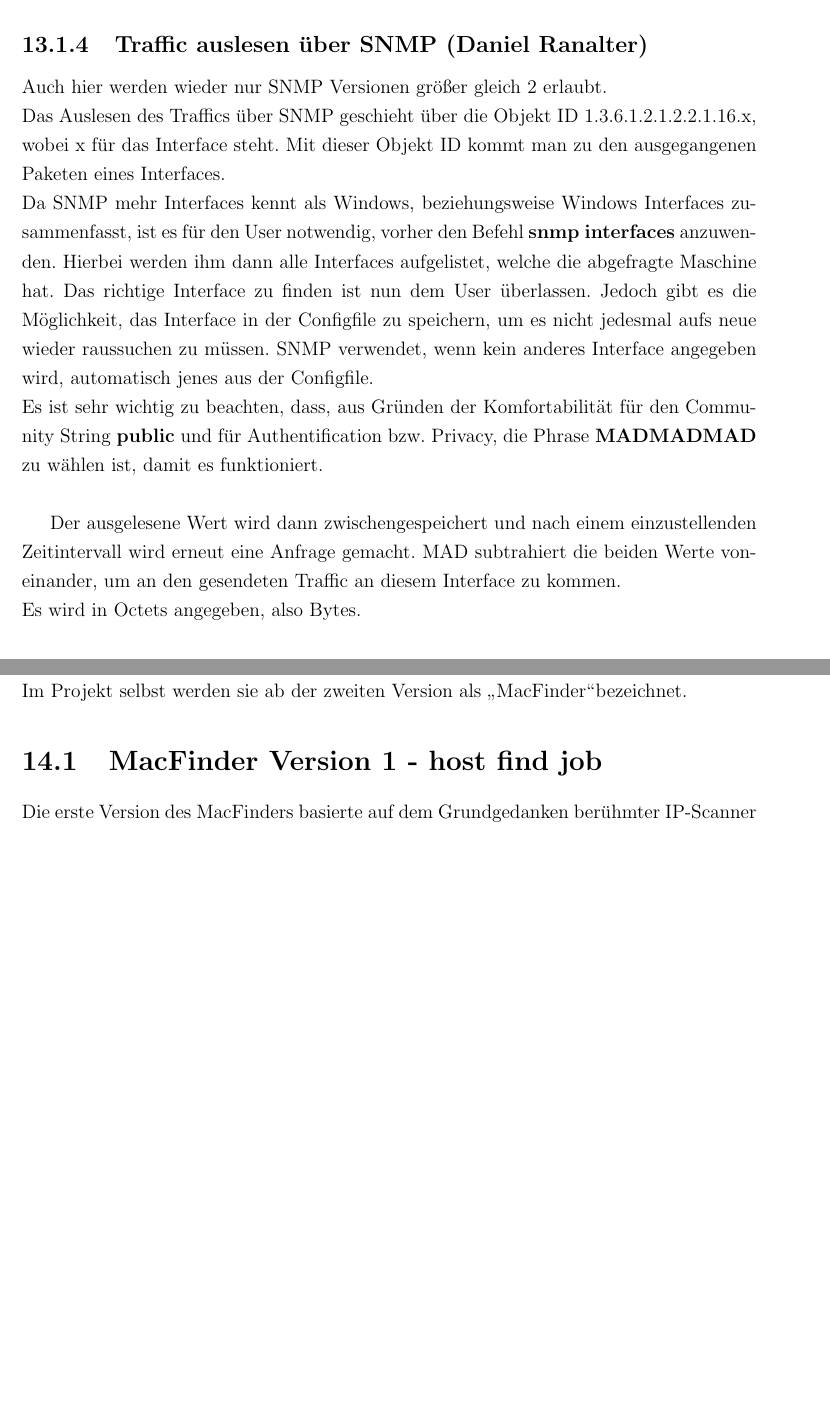
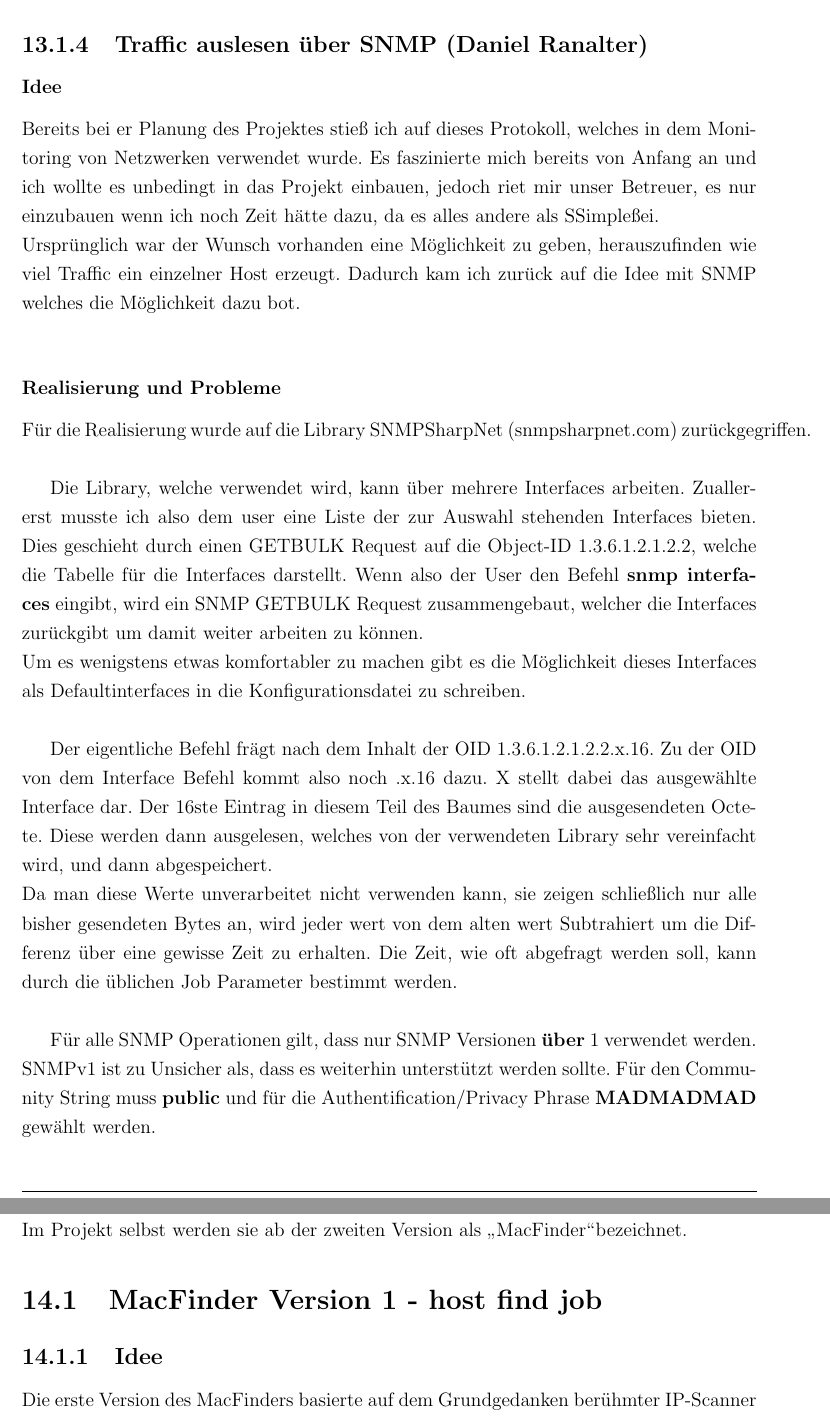
Before and after one commit to onixion/MADDoc, a LaTeX document (master-doc/MADDoc.tex): two parts of pages 151 and 153 of 195 before the commit and two parts of pages 151 and 154 of 196 after it, joined at a grey line, cut so that both start at the same text, the shorter picture padded with empty space. Compiled offline with pdfLaTeX.

Commit message:
further expansion

```diff
--- a/master-doc/MADDoc.tex
+++ b/master-doc/MADDoc.tex
@@ -2574,13 +2574,20 @@ Jeder Job (egal welcher Typ) muss folgende Eigenschaften definieren:\\
 \lfoot{Ranalter Daniel}%--------------------------------------------------------------------------------------------
 
 \subsection{Traffic auslesen über SNMP (Daniel Ranalter)}
-Auch hier werden wieder nur SNMP Versionen größer gleich 2 erlaubt.\\
-Das Auslesen des Traffics über SNMP geschieht über die Objekt ID 1.3.6.1.2.1.2.2.1.16.x, wobei x für das Interface steht. Mit dieser Objekt ID kommt man zu den ausgegangenen Paketen eines Interfaces.\\
-Da SNMP mehr Interfaces kennt als Windows, beziehungsweise Windows Interfaces zusammenfasst, ist es für den User notwendig, vorher den Befehl \textbf{snmp interfaces} anzuwenden. Hierbei werden ihm dann alle Interfaces aufgelistet, welche die abgefragte Maschine hat. Das richtige Interface zu finden ist nun dem User überlassen. Jedoch gibt es die Möglichkeit, das Interface in der Configfile zu speichern, um es nicht jedesmal aufs neue wieder raussuchen zu müssen. SNMP verwendet, wenn kein anderes Interface angegeben wird, automatisch jenes aus der Configfile.\\
-Es ist sehr wichtig zu beachten, dass, aus Gründen der Komfortabilität für den Community String \textbf{public} und für Authentification bzw. Privacy, die Phrase \textbf{MADMADMAD} zu wählen ist, damit es funktioniert.\\
-
-Der ausgelesene Wert wird dann zwischengespeichert und nach einem einzustellenden Zeitintervall wird erneut eine Anfrage gemacht. MAD subtrahiert die beiden Werte voneinander, um an den gesendeten Traffic an diesem Interface zu kommen.\\
-Es wird in Octets angegeben, also Bytes.
+\subsubsection{Idee}
+Bereits bei er Planung des Projektes stieß ich auf dieses Protokoll, welches in dem Monitoring von Netzwerken verwendet wurde. Es faszinierte mich bereits von Anfang an und ich wollte es unbedingt in das Projekt einbauen, jedoch riet mir unser Betreuer, es nur einzubauen wenn ich noch Zeit hätte dazu, da es alles andere als "Simple" sei.\\
+Ursprünglich war der Wunsch vorhanden eine Möglichkeit zu geben, herauszufinden wie viel Traffic ein einzelner Host erzeugt. Dadurch kam ich zurück auf die Idee mit SNMP welches die Möglichkeit dazu bot.\\
+
+\subsubsection{Realisierung und Probleme}
+Für die Realisierung wurde auf die Library SNMPSharpNet (snmpsharpnet.com) zurückgegriffen.\\
+
+Die Library, welche verwendet wird, kann über mehrere Interfaces arbeiten. Zuallererst musste ich also dem user eine Liste der zur Auswahl stehenden Interfaces bieten. Dies geschieht durch einen GETBULK Request auf die Object-ID 1.3.6.1.2.1.2.2, welche die Tabelle für die Interfaces darstellt. Wenn also der User den Befehl \textbf{snmp interfaces} eingibt, wird ein SNMP GETBULK Request zusammengebaut, welcher die Interfaces zurückgibt um damit weiter arbeiten zu können.\\
+Um es wenigstens etwas komfortabler zu machen gibt es die Möglichkeit dieses Interfaces als Defaultinterfaces in die Konfigurationsdatei zu schreiben.\\
+
+Der eigentliche Befehl frägt nach dem Inhalt der OID 1.3.6.1.2.1.2.2.x.16. Zu der OID von dem Interface Befehl kommt also noch .x.16 dazu. X stellt dabei das ausgewählte Interface dar. Der 16ste Eintrag in diesem Teil des Baumes sind die ausgesendeten Octete. Diese werden dann ausgelesen, welches von der verwendeten Library sehr vereinfacht wird, und dann abgespeichert.\\
+Da man diese Werte unverarbeitet nicht verwenden kann, sie zeigen schließlich nur alle bisher gesendeten Bytes an, wird jeder wert von dem alten wert Subtrahiert um die Differenz über eine gewisse Zeit zu erhalten. Die Zeit, wie oft abgefragt werden soll, kann durch die üblichen Job Parameter bestimmt werden.\\
+
+Für alle SNMP Operationen gilt, dass nur SNMP Versionen \textbf{über} 1 verwendet werden. SNMPv1 ist zu Unsicher als, dass es weiterhin unterstützt werden sollte. Für den Community String muss \textbf{public} und für die Authentification/Privacy Phrase \textbf{MADMADMAD} gewählt werden.
 
 \subsection{Internet Verbindungs Check (Daniel Ranalter)}
 Es gibt die Möglichkeit, durch ein Command den Connectivity Check zu starten, der sich von den herkömmlichen Jobs insoweit unterscheidet, dass er nicht an eine Node gebunden ist, sondern direkt auf dem Rechner, auf dem MAD läuft, ausgeführt wird.\\
@@ -2620,6 +2627,7 @@ Bei dem FTP Check wird im Grunde einfach nur das momentane Arbeitsverzeichnis ab
 Der Programmteil, welcher das Netzwerk auf Geräte überprüft, ist jener, den ich persönlich wohl am Öftesten neu geschrieben habe. Im Folgenden wird auf alle drei Versionen, die durchlaufen worden sind, eingegangen. Sie alle befinden sich weiterhin im Projekt, werden jedoch nicht verwendet.\\
 Im Projekt selbst werden sie ab der zweiten Version als \glqq MacFinder\grqq bezeichnet.
 \section{MacFinder Version 1 - host find job}
+\subsection{Idee}
 Die erste Version des MacFinders basierte auf dem Grundgedanken berühmter IP-Scanner wie zum Beispiel dem \textbf{Angry IP Scanner}, deren Arbeitsweise sich auf das ICMP Echo Paket stützt.\\
 Durch ein fluten des Netzwerkes mit ICMP Echo Requests wird bezweckt, dass theoretisch jeder sich angesprochene Host mit einem Echo Reply meldet. Dieses Verhalten versuchte ich nachzuahmen.\\
 
```
Also changed, not shown: master-doc/MADDoc.tex (1 more changed lines).
